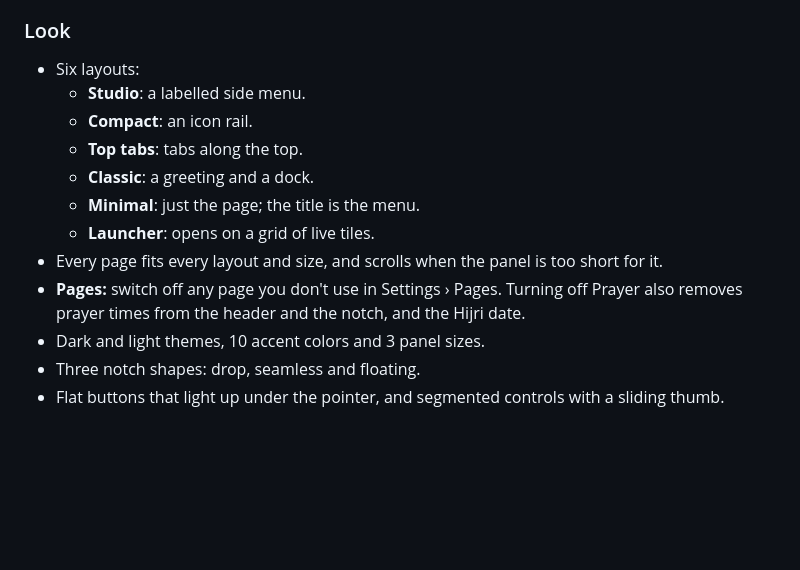
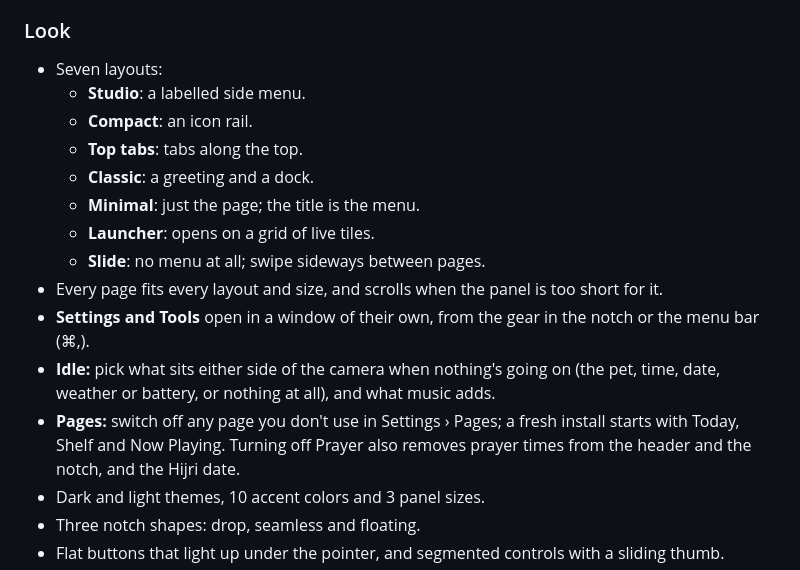
Before and after one commit to giankbr/beanie-notch, a Markdown page: README.md, the part around the change. Drawn GitHub-style; blank space fills up the shorter version.

Commit message:
docs: what's new in 1.11 on the landing page and the readme, and version 1.11.0

```diff
--- a/README.md
+++ b/README.md
@@ -99,15 +99,18 @@ Beanotch is written in Swift and SwiftUI with no third-party dependencies. The d
 
 ### Look
 
-- Six layouts:
+- Seven layouts:
   - **Studio**: a labelled side menu.
   - **Compact**: an icon rail.
   - **Top tabs**: tabs along the top.
   - **Classic**: a greeting and a dock.
   - **Minimal**: just the page; the title is the menu.
   - **Launcher**: opens on a grid of live tiles.
+  - **Slide**: no menu at all; swipe sideways between pages.
 - Every page fits every layout and size, and scrolls when the panel is too short for it.
-- **Pages:** switch off any page you don't use in Settings › Pages. Turning off Prayer also removes prayer times from the header and the notch, and the Hijri date.
+- **Settings and Tools** open in a window of their own, from the gear in the notch or the menu bar (⌘,).
+- **Idle:** pick what sits either side of the camera when nothing's going on (the pet, time, date, weather or battery, or nothing at all), and what music adds.
+- **Pages:** switch off any page you don't use in Settings › Pages; a fresh install starts with Today, Shelf and Now Playing. Turning off Prayer also removes prayer times from the header and the notch, and the Hijri date.
 - Dark and light themes, 10 accent colors and 3 panel sizes.
 - Three notch shapes: drop, seamless and floating.
 - Flat buttons that light up under the pointer, and segmented controls with a sliding thumb.
```
Also changed, not shown: docs/landing-page-assets/notch-beat.png (added), docs/landing-page-assets/notch-idle-time.png (added), 4 other files.
